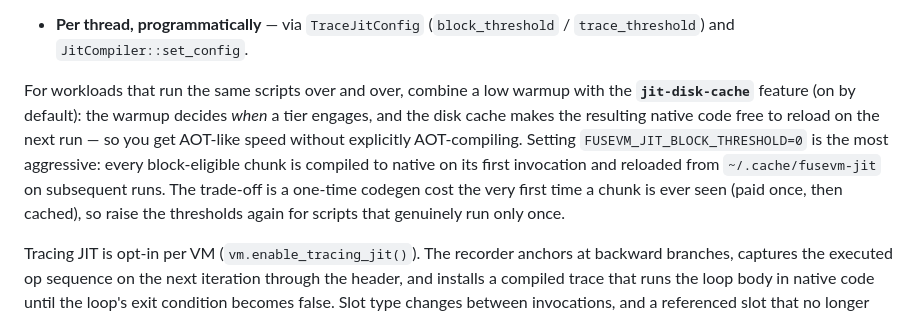
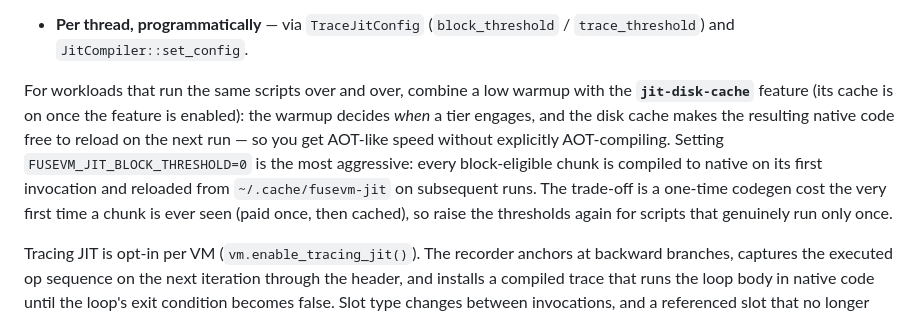
Before and after one commit to MenkeTechnologies/fusevm, a Markdown page: README.md, the part around the change. Rendered like a GitHub page.

Commit message:
docs: jit-disk-cache is a opt-in feature, not a default feature

```diff
--- a/README.md
+++ b/README.md
@@ -354,7 +354,7 @@ The block (default **1**) and tracing (default **50**) warmup thresholds are how
 
 - **Per thread, programmatically** — via `TraceJitConfig` (`block_threshold` / `trace_threshold`) and `JitCompiler::set_config`.
 
-For workloads that run the same scripts over and over, combine a low warmup with the **`jit-disk-cache`** feature (on by default): the warmup decides *when* a tier engages, and the disk cache makes the resulting native code free to reload on the next run — so you get AOT-like speed without explicitly AOT-compiling. Setting `FUSEVM_JIT_BLOCK_THRESHOLD=0` is the most aggressive: every block-eligible chunk is compiled to native on its first invocation and reloaded from `~/.cache/fusevm-jit` on subsequent runs. The trade-off is a one-time codegen cost the very first time a chunk is ever seen (paid once, then cached), so raise the thresholds again for scripts that genuinely run only once.
+For workloads that run the same scripts over and over, combine a low warmup with the **`jit-disk-cache`** feature (its cache is on once the feature is enabled): the warmup decides *when* a tier engages, and the disk cache makes the resulting native code free to reload on the next run — so you get AOT-like speed without explicitly AOT-compiling. Setting `FUSEVM_JIT_BLOCK_THRESHOLD=0` is the most aggressive: every block-eligible chunk is compiled to native on its first invocation and reloaded from `~/.cache/fusevm-jit` on subsequent runs. The trade-off is a one-time codegen cost the very first time a chunk is ever seen (paid once, then cached), so raise the thresholds again for scripts that genuinely run only once.
 
 Tracing JIT is opt-in per VM (`vm.enable_tracing_jit()`). The recorder anchors at backward branches, captures the executed op sequence on the next iteration through the header, and installs a compiled trace that runs the loop body in native code until the loop's exit condition becomes false. Slot type changes between invocations, and a referenced slot that no longer holds a native `Int`/`Float` (a `Bool`, string, `Undef`, or a slot past the end of the frame), cause the entry guard to refuse the trace; a recorded body that stores a value of the other kind into a slot (an `Int` slot holding a float mid-iteration) is refused at compile time, since every read and the spill reinterpret the register under the anchor kind; after 5 such guard mismatches the trace is blacklisted and never retried.
 
```
